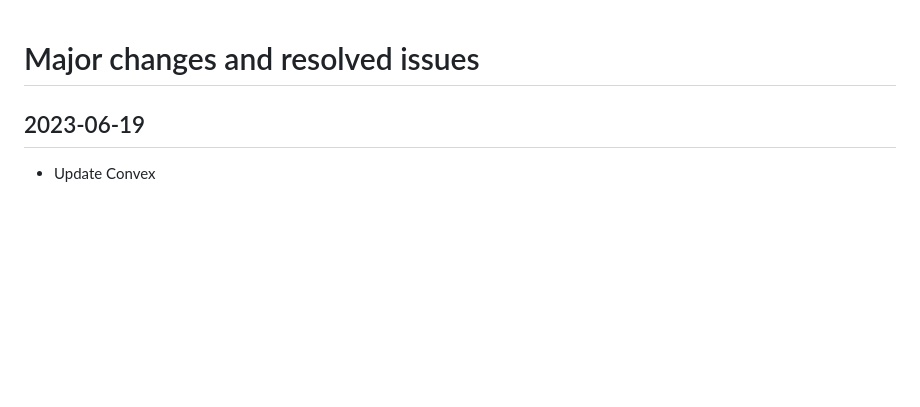
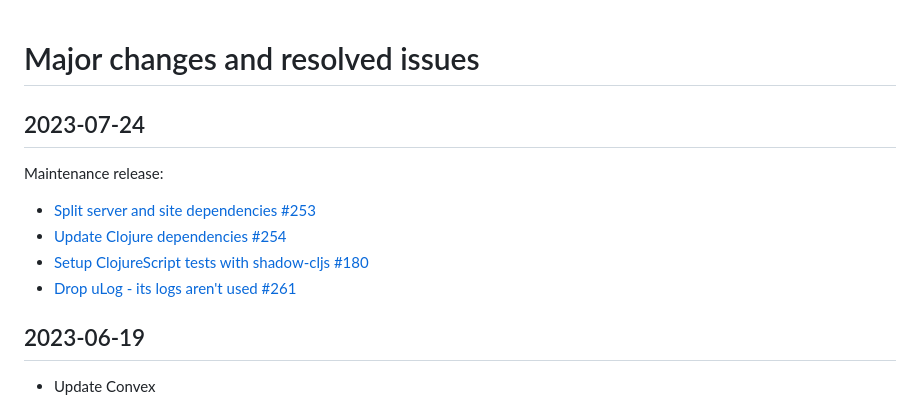
Before and after one commit to Convex-Dev/convex-web, a Markdown page: CHANGELOG.md, the part around the change. Rendered like a GitHub page; blank space fills up the shorter version.

Commit message:
Update CHANGELOG

```diff
--- a/CHANGELOG.md
+++ b/CHANGELOG.md
@@ -1,4 +1,11 @@
 # Major changes and resolved issues
+
+## 2023-07-24
+Maintenance release:
+- [Split server and site dependencies #253](https://github.com/Convex-Dev/convex-web/issues/253)
+- [Update Clojure dependencies #254](https://github.com/Convex-Dev/convex-web/issues/254)
+- [Setup ClojureScript tests with shadow-cljs #180](https://github.com/Convex-Dev/convex-web/issues/180)
+- [Drop uLog - its logs aren't used #261](https://github.com/Convex-Dev/convex-web/issues/261)
 
 ## 2023-06-19
 - Update Convex
```
